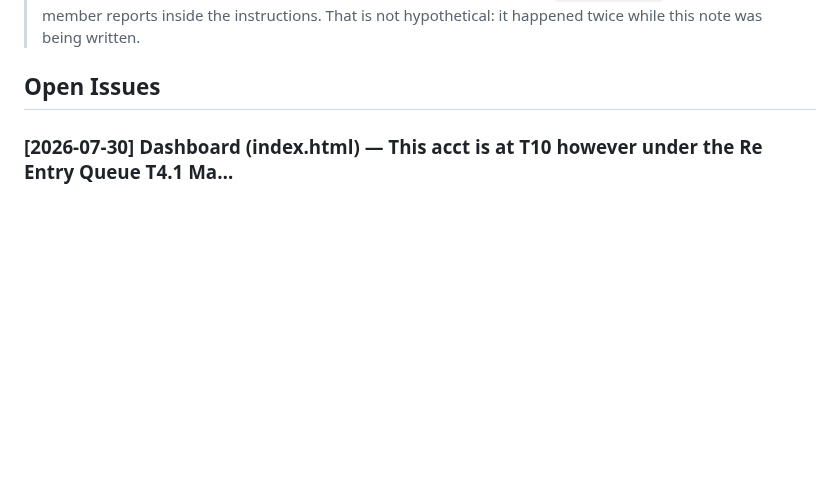
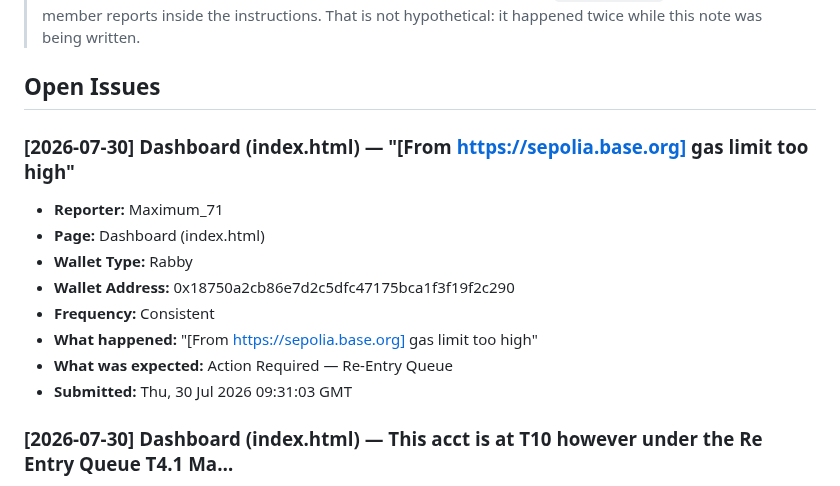
Before and after one commit to CryptoTechSXM/cryptonova-testnet-app, a Markdown page: BUGS.md, the part around the change. Rendered like a GitHub page; blank space fills up the shorter version.

Commit message:
bug-report(2026-07-30): Dashboard — new report

```diff
--- a/BUGS.md
+++ b/BUGS.md
@@ -36,6 +36,17 @@
 > being written.
 
 ## Open Issues
+
+### [2026-07-30] Dashboard (index.html) — "[From https://sepolia.base.org] gas limit too high"
+- **Reporter:** Maximum_71
+- **Page:** Dashboard (index.html)
+- **Wallet Type:** Rabby
+- **Wallet Address:** 0x18750a2cb86e7d2c5dfc47175bca1f3f19f2c290
+- **Frequency:** Consistent
+- **What happened:** "[From https://sepolia.base.org] gas limit too high"
+- **What was expected:** Action Required — Re-Entry Queue
+- **Submitted:** Thu, 30 Jul 2026 09:31:03 GMT
+
 
 ### [2026-07-30] Dashboard (index.html) — This acct is at T10 however under the Re Entry Queue T4.1 Ma…
 - **Reporter:** Maximum_71
```
